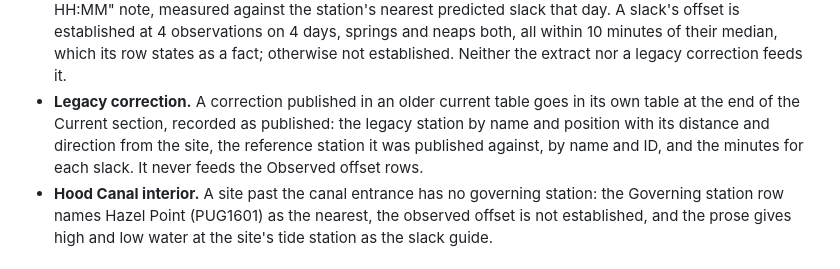
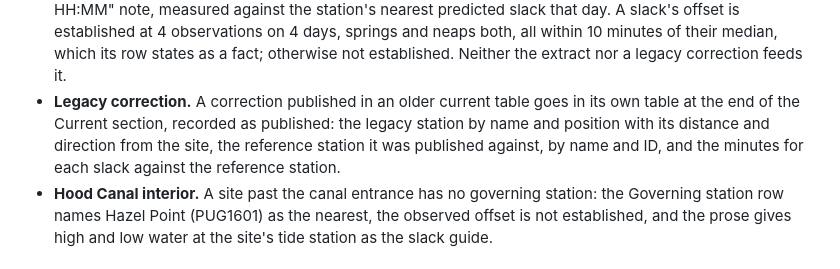
Before and after one commit to keymaker-byte/scuba-ai, a Markdown page: regions/puget-sound/puget-sound-site-conventions.md, the part around the change. GitHub-like rendering.

Commit message:
legacy station convention fix

```diff
--- a/regions/puget-sound/puget-sound-site-conventions.md
+++ b/regions/puget-sound/puget-sound-site-conventions.md
@@ -40,7 +40,7 @@ These conventions apply to every site file written in this region.
 - **Site sets.** The median of the extract's daily principal axis at the dive area over the span, in the Site flood set and Site ebb set rows; of its two directions, the one nearer the station's flood is the flood. The prose underneath carries any shore-parallel set the extract misses. A site with no extract reads "As the station" in both rows.
 - **Diveable window.** The station's windows under the current threshold, at the recommended bin, over the span.
 - **Observed offset.** Timed slacks from the site's logged dives only, each a computer bookmark or a "slack HH:MM" note, measured against the station's nearest predicted slack that day. A slack's offset is established at 4 observations on 4 days, springs and neaps both, all within 10 minutes of their median, which its row states as a fact; otherwise not established. Neither the extract nor a legacy correction feeds it.
-- **Legacy correction.** A correction published in an older current table goes in its own table at the end of the Current section, recorded as published: the legacy station by name and position with its distance and direction from the site, the reference station it was published against, by name and ID, and the minutes for each slack. It never feeds the Observed offset rows.
+- **Legacy correction.** A correction published in an older current table goes in its own table at the end of the Current section, recorded as published: the legacy station by name and position with its distance and direction from the site, the reference station it was published against, by name and ID, and the minutes for each slack against the reference station.
 - **Hood Canal interior.** A site past the canal entrance has no governing station: the Governing station row names Hazel Point (PUG1601) as the nearest, the observed offset is not established, and the prose gives high and low water at the site's tide station as the slack guide.
 
 ## Wind
```
Also changed, not shown: regions/strait-of-juan-de-fuca/strait-of-juan-de-fuca-site-conventions.md (+1 -1 lines).
